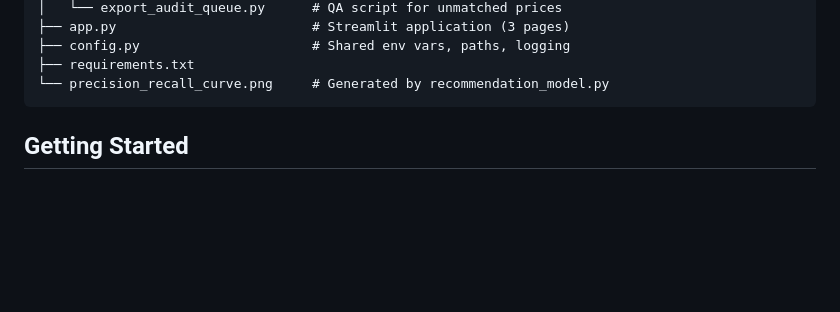
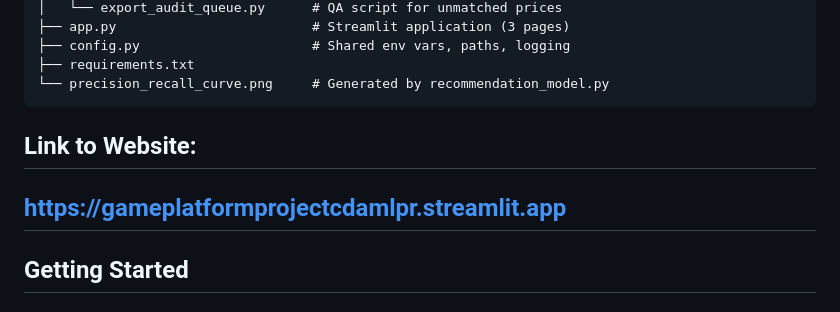
Before and after one commit to arminn2206/game_platform_project_cda_mlpr, a Markdown page: README.md, the part around the change. Drawn GitHub-style; blank space fills up the shorter version.

Commit message:
Add website link to README
Added a link to the website in the README.

````diff
--- a/README.md
+++ b/README.md
@@ -91,6 +91,8 @@ game_platform_project/
 ├── requirements.txt
 └── precision_recall_curve.png     # Generated by recommendation_model.py
 ```
+## Link to Website:
+## https://gameplatformprojectcdamlpr.streamlit.app
 
 ## Getting Started
 
````
